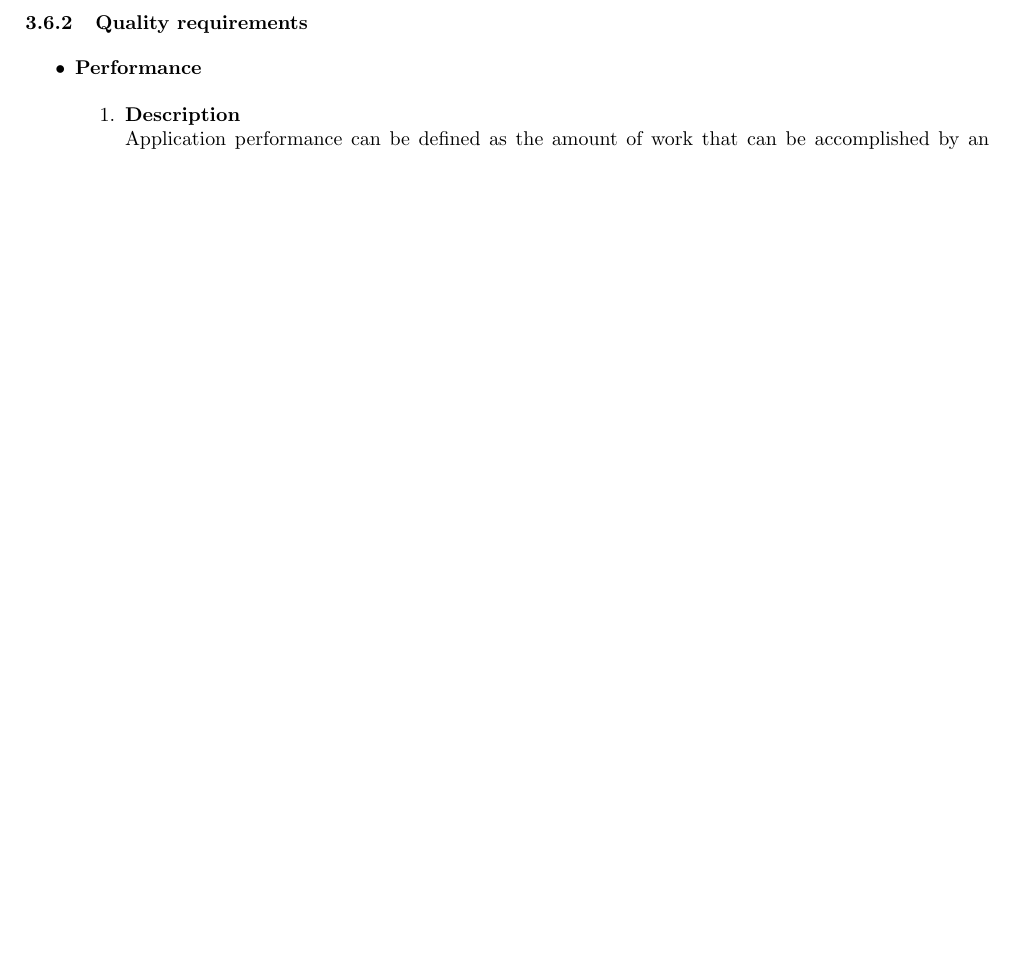
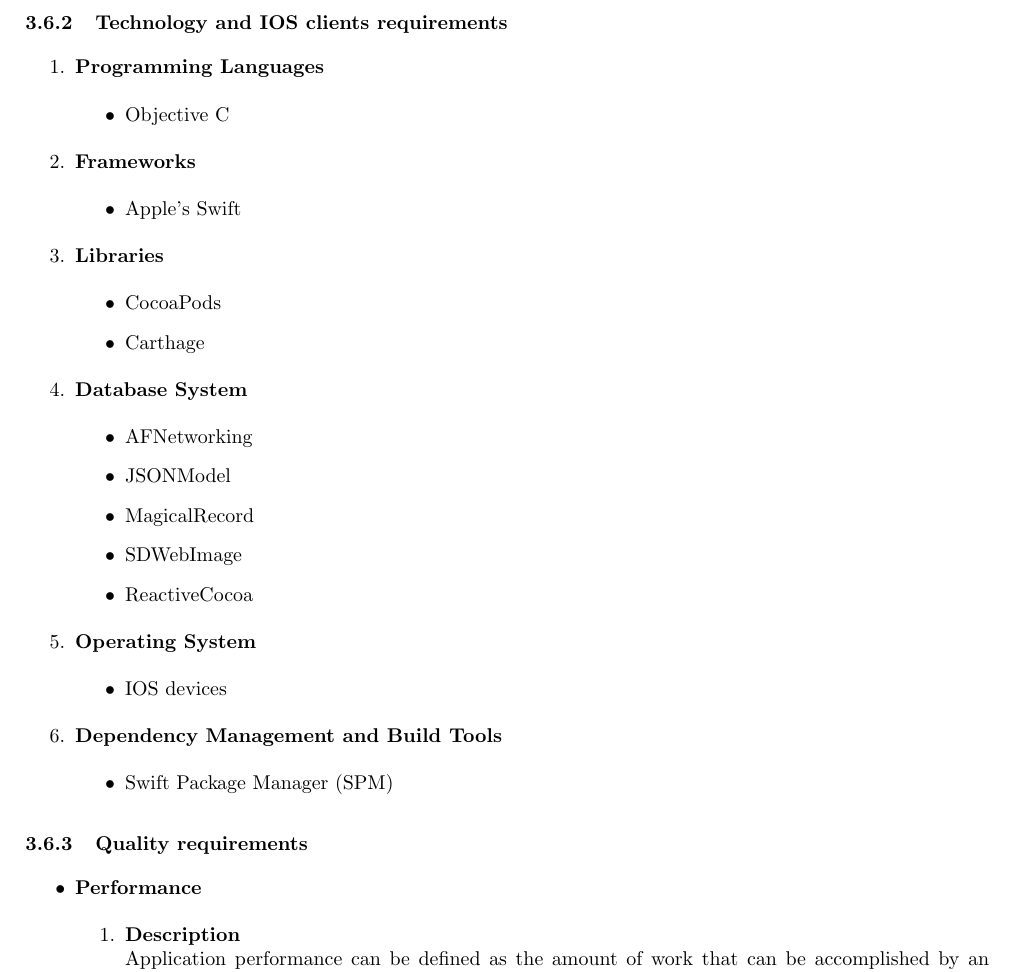
Before and after one commit to josephbondjobo/COS301-Maroon-Team, a LaTeX document (Task 1/COS301-Maroon-Team-Task1.tex): part of page 8 of 12, cut at the place of the change, the shorter picture padded with empty space. Compiled offline with pdfLaTeX.

Commit message:
IOS Technologies added

```diff
--- a/Task 1/COS301-Maroon-Team-Task1.tex
+++ b/Task 1/COS301-Maroon-Team-Task1.tex
@@ -254,7 +254,39 @@
 	\begin{itemize}
 		\item Gradle
 	\end{itemize}
+\end{enumerate}
 
+\subsubsection{Technology and IOS clients requirements}
+\begin{enumerate}
+ \item \textbf{Programming Languages}
+	\begin{itemize}
+		\item Objective C
+	\end{itemize}
+\item \textbf{Frameworks}
+	\begin{itemize}
+		\item Apple's Swift
+	\end{itemize}
+\item \textbf{Libraries}
+	\begin{itemize}
+		\item CocoaPods
+		\item Carthage
+	\end{itemize}
+\item \textbf{Database System}
+	\begin{itemize}
+ 		\item AFNetworking
+		\item JSONModel
+		\item MagicalRecord
+		\item SDWebImage
+		\item ReactiveCocoa
+	\end{itemize}
+\item \textbf{Operating System}
+	\begin{itemize}
+ 		\item IOS devices
+	\end{itemize}
+\item \textbf{Dependency Management and Build Tools}
+	\begin{itemize}
+		\item Swift Package Manager (SPM)
+	\end{itemize}
 \end{enumerate}
 \subsubsection{Quality requirements}
 \begin{itemize}
```
